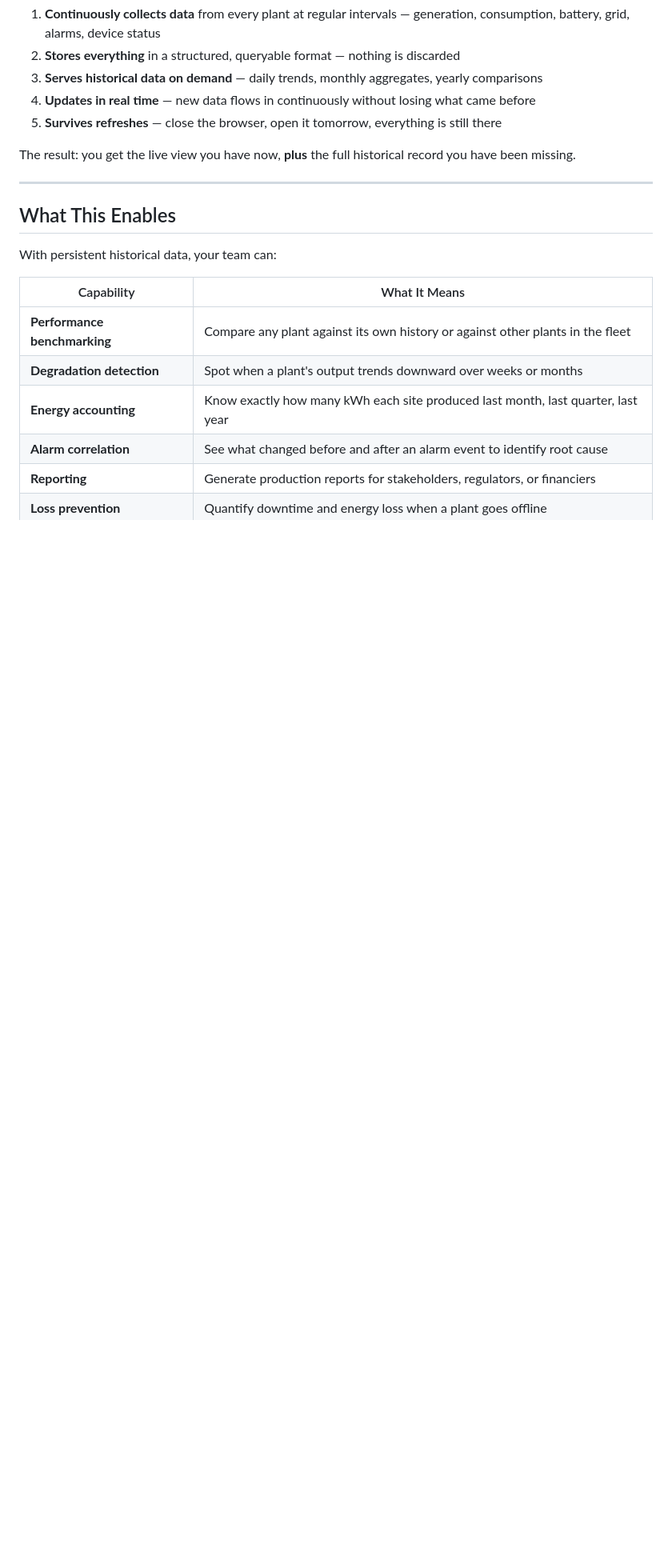
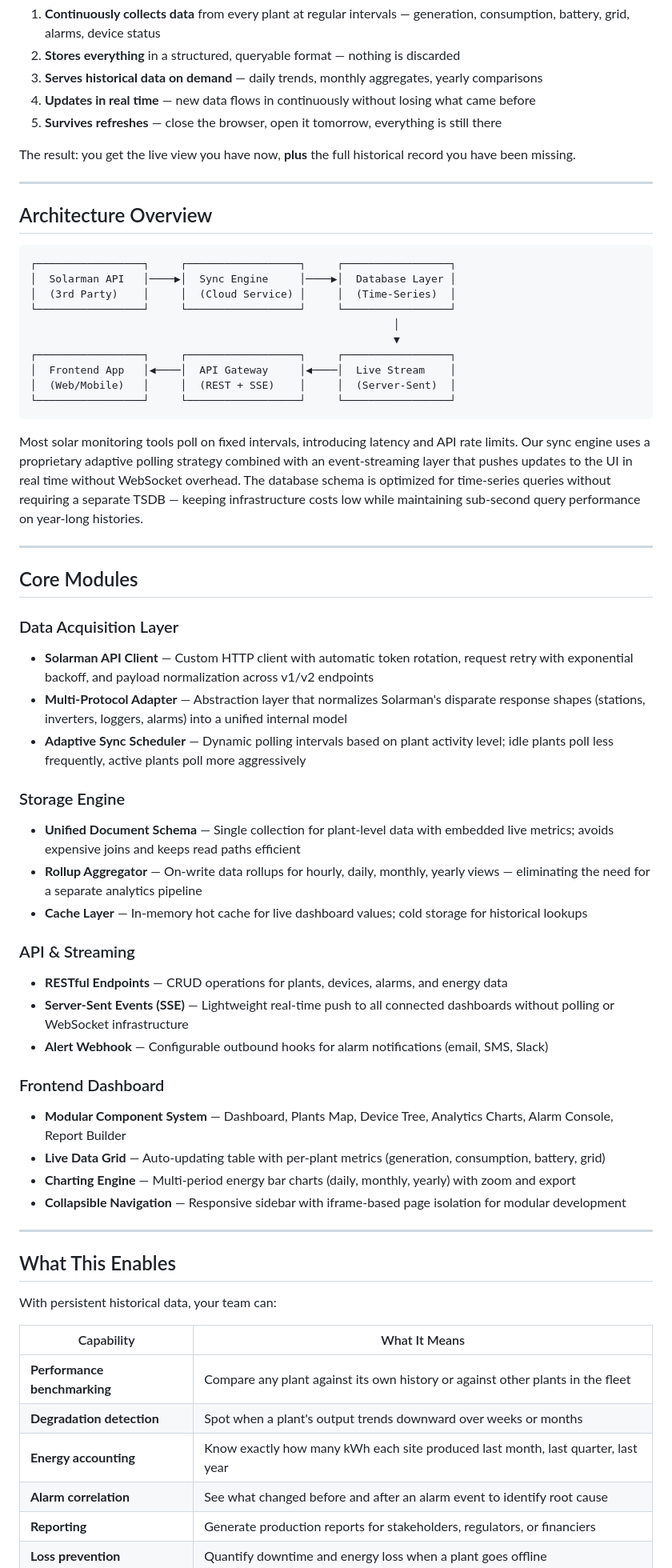
Before and after one commit to divineshedrack33220/greyworks, a Markdown page: PROPOSAL.md, the part around one of its changes. Shown at 80% size. GitHub-like rendering; blank space fills up the shorter version.

Commit message:
Merge both proposals into single PROPOSAL.md

````diff
--- a/PROPOSAL.md
+++ b/PROPOSAL.md
@@ -52,6 +53,50 @@ The result: you get the live view you have now, **plus** the full historical rec
 
 ---
 
+## Architecture Overview
+
+```
+┌─────────────────┐     ┌──────────────────┐     ┌─────────────────┐
+│  Solarman API   │────▶│  Sync Engine     │────▶│  Database Layer │
+│  (3rd Party)    │     │  (Cloud Service) │     │  (Time-Series)  │
+└─────────────────┘     └──────────────────┘     └─────────────────┘
+                                                          │
+                                                          ▼
+┌─────────────────┐     ┌──────────────────┐     ┌─────────────────┐
+│  Frontend App   │◀────│  API Gateway     │◀────│  Live Stream    │
+│  (Web/Mobile)   │     │  (REST + SSE)    │     │  (Server-Sent)  │
+└─────────────────┘     └──────────────────┘     └─────────────────┘
+```
+
+Most solar monitoring tools poll on fixed intervals, introducing latency and API rate limits. Our sync engine uses a proprietary adaptive polling strategy combined with an event-streaming layer that pushes updates to the UI in real time without WebSocket overhead. The database schema is optimized for time-series queries without requiring a separate TSDB — keeping infrastructure costs low while maintaining sub-second query performance on year-long histories.
+
+---
+
+## Core Modules
+
+### Data Acquisition Layer
+- **Solarman API Client** — Custom HTTP client with automatic token rotation, request retry with exponential backoff, and payload normalization across v1/v2 endpoints
+- **Multi-Protocol Adapter** — Abstraction layer that normalizes Solarman's disparate response shapes (stations, inverters, loggers, alarms) into a unified internal model
+- **Adaptive Sync Scheduler** — Dynamic polling intervals based on plant activity level; idle plants poll less frequently, active plants poll more aggressively
+
+### Storage Engine
+- **Unified Document Schema** — Single collection for plant-level data with embedded live metrics; avoids expensive joins and keeps read paths efficient
+- **Rollup Aggregator** — On-write data rollups for hourly, daily, monthly, yearly views — eliminating the need for a separate analytics pipeline
+- **Cache Layer** — In-memory hot cache for live dashboard values; cold storage for historical lookups
+
+### API & Streaming
+- **RESTful Endpoints** — CRUD operations for plants, devices, alarms, and energy data
+- **Server-Sent Events (SSE)** — Lightweight real-time push to all connected dashboards without polling or WebSocket infrastructure
+- **Alert Webhook** — Configurable outbound hooks for alarm notifications (email, SMS, Slack)
+
+### Frontend Dashboard
+- **Modular Component System** — Dashboard, Plants Map, Device Tree, Analytics Charts, Alarm Console, Report Builder
+- **Live Data Grid** — Auto-updating table with per-plant metrics (generation, consumption, battery, grid)
+- **Charting Engine** — Multi-period energy bar charts (daily, monthly, yearly) with zoom and export
+- **Collapsible Navigation** — Responsive sidebar with iframe-based page isolation for modular development
+
+---
+
 ## What This Enables
 
 With persistent historical data, your team can:
````
Also changed, not shown: other parts of PROPOSAL.md (+26 -1 lines), PROPOSAL_STRUCTURE.md (deleted, +0 -91 lines).
